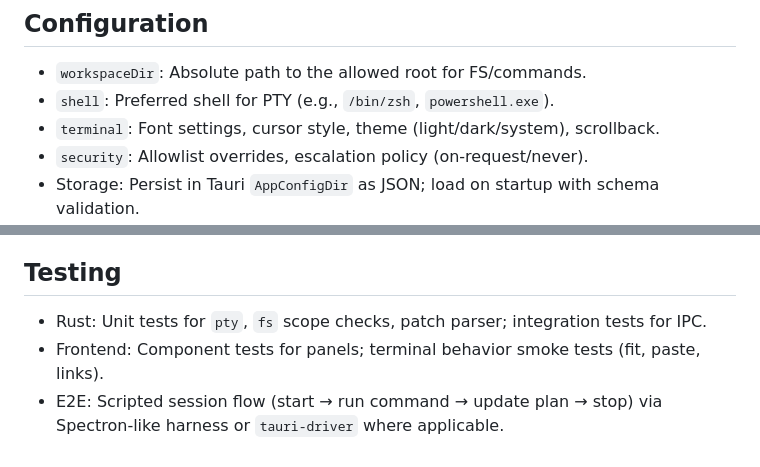
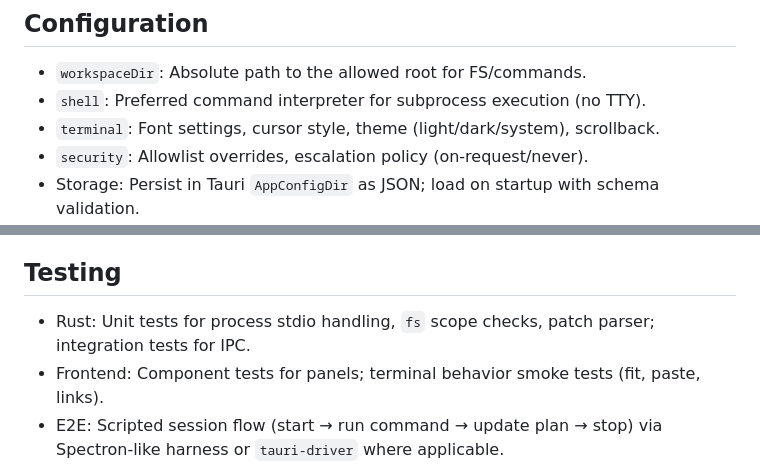
Before and after one commit to WangChengYeh/codex-cli, a Markdown page: README.md, 2 parts joined by grey strips. Rendered like a GitHub page.

```diff
--- a/README.md
+++ b/README.md
@@ -145,7 +137,7 @@ TTY preferences (desktop/mobile)
 ## Configuration
 
 - `workspaceDir`: Absolute path to the allowed root for FS/commands.
-- `shell`: Preferred shell for PTY (e.g., `/bin/zsh`, `powershell.exe`).
+- `shell`: Preferred command interpreter for subprocess execution (no TTY).
 - `terminal`: Font settings, cursor style, theme (light/dark/system), scrollback.
 - `security`: Allowlist overrides, escalation policy (on‑request/never).
 - Storage: Persist in Tauri `AppConfigDir` as JSON; load on startup with schema validation.
@@ -177,7 +169,7 @@ Common scripts
 
 ## Testing
 
-- Rust: Unit tests for `pty`, `fs` scope checks, patch parser; integration tests for IPC.
+- Rust: Unit tests for process stdio handling, `fs` scope checks, patch parser; integration tests for IPC.
 - Frontend: Component tests for panels; terminal behavior smoke tests (fit, paste, links).
 - E2E: Scripted session flow (start → run command → update plan → stop) via Spectron‑like harness or `tauri-driver` where applicable.
 
```
Also changed, not shown: other parts of README.md (+22 -30 lines).
